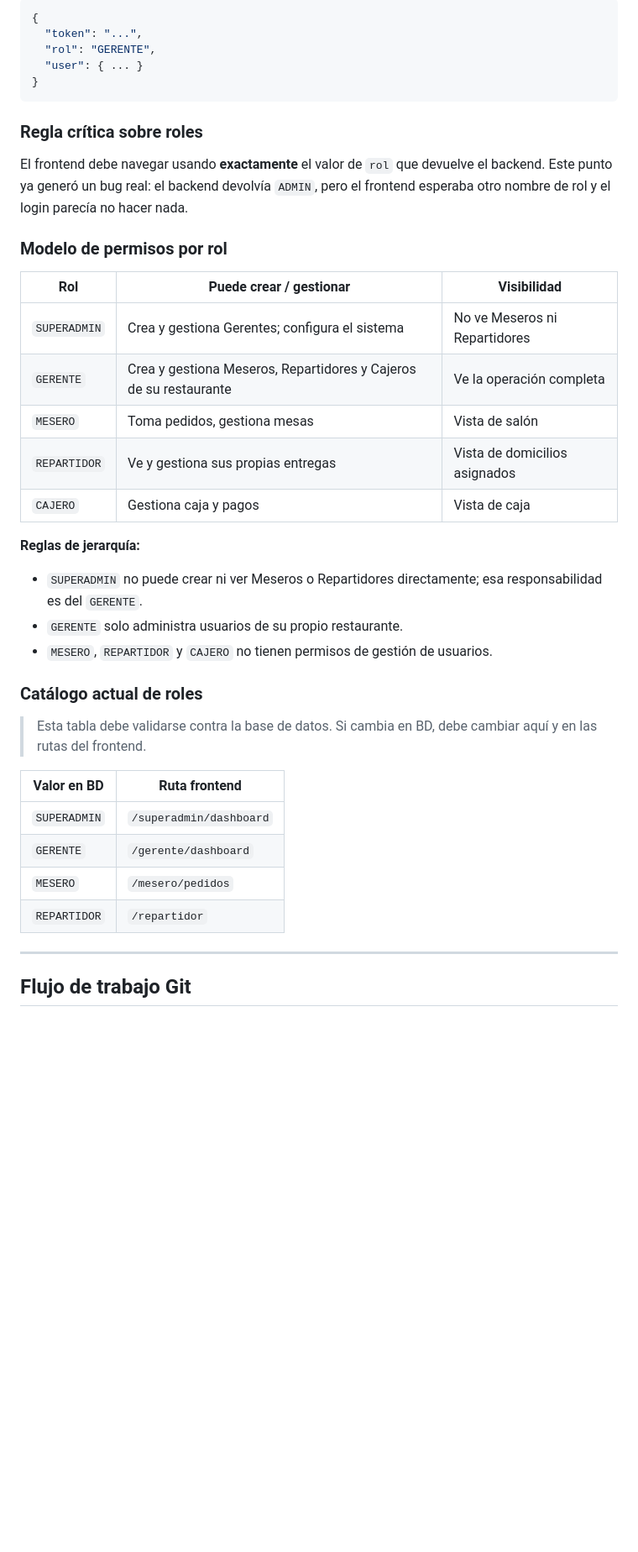
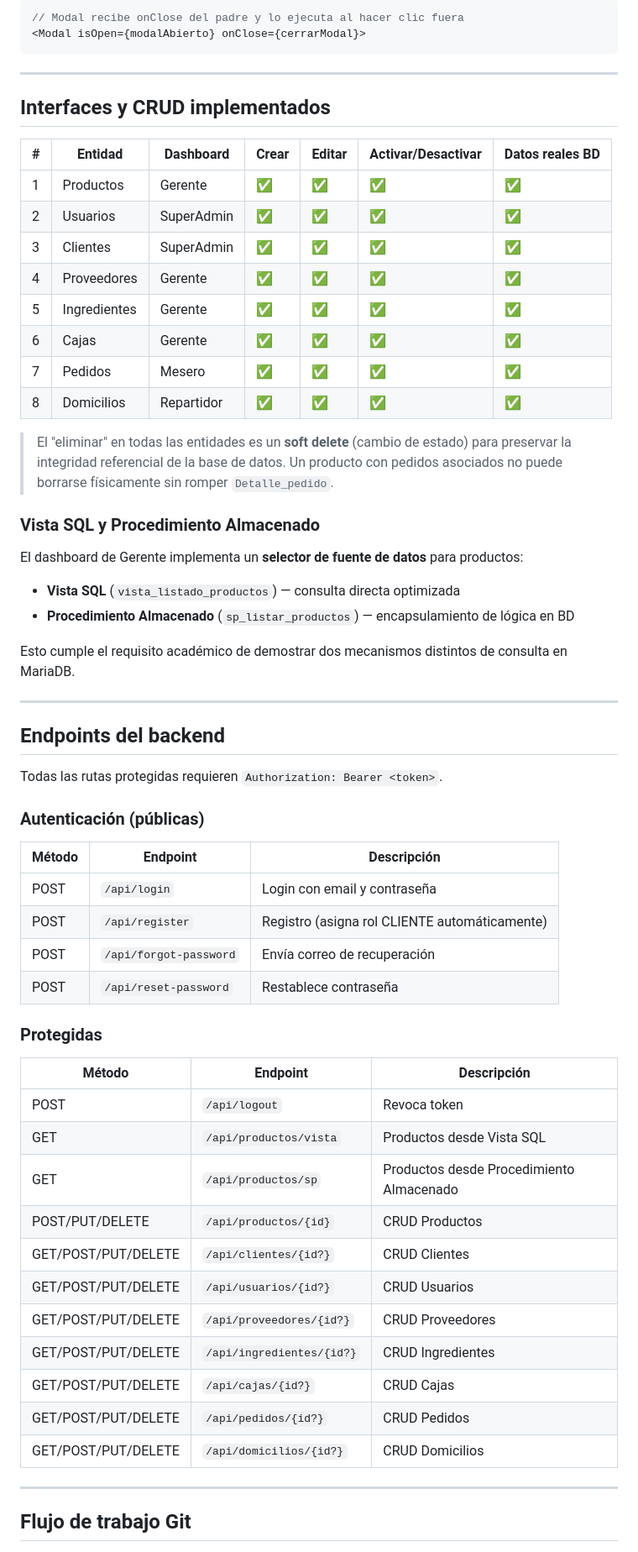
Before and after one commit to Cesar10007/Proyecto-Remisoft, a Markdown page: README.md, the part around one of its changes. Shown at 84% size. GitHub-like rendering; blank space fills up the shorter version.

````diff
--- a/README.md
+++ b/README.md
@@ -306,41 +280,65 @@ Para obtener las credenciales:
 
-```json
-{
-  "token": "...",
-  "rol": "GERENTE",
-  "user": { ... }
-}
+```tsx
+// Modal recibe onClose del padre y lo ejecuta al hacer clic fuera
+<Modal isOpen={modalAbierto} onClose={cerrarModal}>
 ```
 
-### Regla crítica sobre roles
+---
 
-El frontend debe navegar usando **exactamente** el valor de `rol` que devuelve el backend. Este punto ya generó un bug real: el backend devolvía `ADMIN`, pero el frontend esperaba otro nombre de rol y el login parecía no hacer nada.
+## Interfaces y CRUD implementados
 
-### Modelo de permisos por rol
+| # | Entidad | Dashboard | Crear | Editar | Activar/Desactivar | Datos reales BD |
+|---|---------|-----------|-------|--------|--------------------|-----------------|
+| 1 | Productos | Gerente | ✅ | ✅ | ✅ | ✅ |
+| 2 | Usuarios | SuperAdmin | ✅ | ✅ | ✅ | ✅ |
+| 3 | Clientes | SuperAdmin | ✅ | ✅ | ✅ | ✅ |
+| 4 | Proveedores | Gerente | ✅ | ✅ | ✅ | ✅ |
+| 5 | Ingredientes | Gerente | ✅ | ✅ | ✅ | ✅ |
+| 6 | Cajas | Gerente | ✅ | ✅ | ✅ | ✅ |
+| 7 | Pedidos | Mesero | ✅ | ✅ | ✅ | ✅ |
+| 8 | Domicilios | Repartidor | ✅ | ✅ | ✅ | ✅ |
 
-| Rol | Puede crear / gestionar | Visibilidad |
-|-----|------------------------|-------------|
-| `SUPERADMIN` | Crea y gestiona Gerentes; configura el sistema | No ve Meseros ni Repartidores |
-| `GERENTE` | Crea y gestiona Meseros, Repartidores y Cajeros de su restaurante | Ve la operación completa |
-| `MESERO` | Toma pedidos, gestiona mesas | Vista de salón |
-| `REPARTIDOR` | Ve y gestiona sus propias entregas | Vista de domicilios asignados |
-| `CAJERO` | Gestiona caja y pagos | Vista de caja |
+> El "eliminar" en todas las entidades es un **soft delete** (cambio de estado) para preservar la integridad referencial de la base de datos. Un producto con pedidos asociados no puede borrarse físicamente sin romper `Detalle_pedido`.
 
-**Reglas de jerarquía:**
-- `SUPERADMIN` no puede crear ni ver Meseros o Repartidores directamente; esa responsabilidad es del `GERENTE`.
-- `GERENTE` solo administra usuarios de su propio restaurante.
-- `MESERO`, `REPARTIDOR` y `CAJERO` no tienen permisos de gestión de usuarios.
+### Vista SQL y Procedimiento Almacenado
 
-### Catálogo actual de roles
+El dashboard de Gerente implementa un **selector de fuente de datos** para productos:
 
-> Esta tabla debe validarse contra la base de datos. Si cambia en BD, debe cambiar aquí y en las rutas del frontend.
+- **Vista SQL** (`vista_listado_productos`) — consulta directa optimizada
+- **Procedimiento Almacenado** (`sp_listar_productos`) — encapsulamiento de lógica en BD
 
-| Valor en BD | Ruta frontend |
-|-------------|---------------|
-| `SUPERADMIN` | `/superadmin/dashboard` |
-| `GERENTE` | `/gerente/dashboard` |
-| `MESERO` | `/mesero/pedidos` |
-| `REPARTIDOR` | `/repartidor` |
+Esto cumple el requisito académico de demostrar dos mecanismos distintos de consulta en MariaDB.
+
+---
+
+## Endpoints del backend
+
+Todas las rutas protegidas requieren `Authorization: Bearer <token>`.
+
+### Autenticación (públicas)
+
+| Método | Endpoint | Descripción |
+|--------|----------|-------------|
+| POST | `/api/login` | Login con email y contraseña |
+| POST | `/api/register` | Registro (asigna rol CLIENTE automáticamente) |
+| POST | `/api/forgot-password` | Envía correo de recuperación |
+| POST | `/api/reset-password` | Restablece contraseña |
+
+### Protegidas
+
+| Método | Endpoint | Descripción |
+|--------|----------|-------------|
+| POST | `/api/logout` | Revoca token |
+| GET | `/api/productos/vista` | Productos desde Vista SQL |
+| GET | `/api/productos/sp` | Productos desde Procedimiento Almacenado |
+| POST/PUT/DELETE | `/api/productos/{id}` | CRUD Productos |
+| GET/POST/PUT/DELETE | `/api/clientes/{id?}` | CRUD Clientes |
+| GET/POST/PUT/DELETE | `/api/usuarios/{id?}` | CRUD Usuarios |
+| GET/POST/PUT/DELETE | `/api/proveedores/{id?}` | CRUD Proveedores |
+| GET/POST/PUT/DELETE | `/api/ingredientes/{id?}` | CRUD Ingredientes |
+| GET/POST/PUT/DELETE | `/api/cajas/{id?}` | CRUD Cajas |
+| GET/POST/PUT/DELETE | `/api/pedidos/{id?}` | CRUD Pedidos |
+| GET/POST/PUT/DELETE | `/api/domicilios/{id?}` | CRUD Domicilios |
 
 ---
 
````
Also changed, not shown: other parts of README.md (+162 -279 lines).
